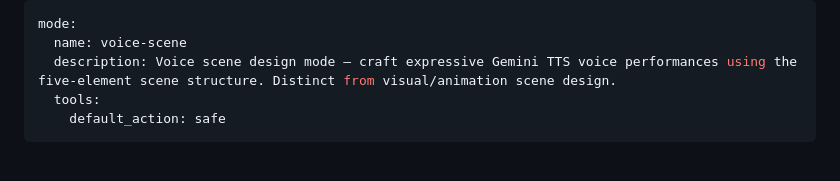
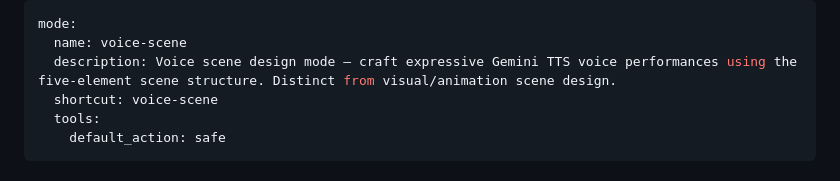
Before and after one commit to kenotron-ms/amplifier-bundle-tts, a Markdown page: .amplifier/modes/voice-scene.md, the part around the change. GitHub-like rendering.

Commit message:
fix: add missing shortcut property to voice-scene mode
The voice-scene mode was appearing in the Mode Shortcuts display but the
/voice-scene CLI command was giving 'Unknown command' error. The shortcut
property was missing from the mode frontmatter. This pattern was confirmed
by checking the superpowers bundle modes.

Generated with Amplifier

Co-Authored-By: Amplifier <240397093+microsoft-amplifier@users.noreply.github.com>

```diff
--- a/.amplifier/modes/voice-scene.md
+++ b/.amplifier/modes/voice-scene.md
@@ -2,6 +2,7 @@
 mode:
   name: voice-scene
   description: Voice scene design mode — craft expressive Gemini TTS voice performances using the five-element scene structure. Distinct from visual/animation scene design.
+  shortcut: voice-scene
   tools:
     default_action: safe
 ---
```
